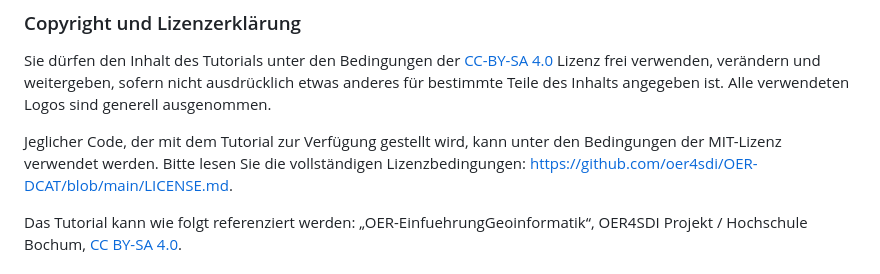
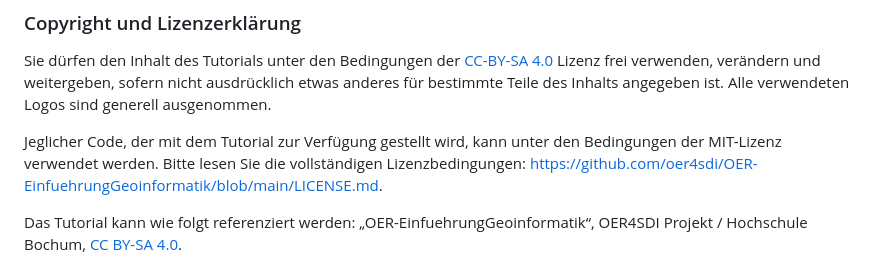
Before and after one commit to oer4sdi/OER-EinfuehrungGeoinformatik, a Markdown page: README.md, the part around the change. Rendered like a GitHub page.

```diff
--- a/README.md
+++ b/README.md
@@ -39,7 +39,7 @@ Wenn du dir zunächst einen schnellen Überblick über die konkreten Inhalte der
 
 Sie dürfen den Inhalt des Tutorials unter den Bedingungen der [CC-BY-SA 4.0](https://creativecommons.org/licenses/by-sa/4.0/deed.de) Lizenz frei verwenden, verändern und weitergeben, sofern nicht ausdrücklich etwas anderes für bestimmte Teile des Inhalts angegeben ist. Alle verwendeten Logos sind generell ausgenommen.
 
-Jeglicher Code, der mit dem Tutorial zur Verfügung gestellt wird, kann unter den Bedingungen der MIT-Lizenz verwendet werden. Bitte lesen Sie die vollständigen Lizenzbedingungen: https://github.com/oer4sdi/OER-DCAT/blob/main/LICENSE.md.
+Jeglicher Code, der mit dem Tutorial zur Verfügung gestellt wird, kann unter den Bedingungen der MIT-Lizenz verwendet werden. Bitte lesen Sie die vollständigen Lizenzbedingungen: https://github.com/oer4sdi/OER-EinfuehrungGeoinformatik/blob/main/LICENSE.md.
 
 Das Tutorial kann wie folgt referenziert werden: „OER-EinfuehrungGeoinformatik“, OER4SDI Projekt / Hochschule Bochum,[ CC BY-SA 4.0](https://creativecommons.org/licenses/by-sa/4.0/legalcode.en).
 
```
